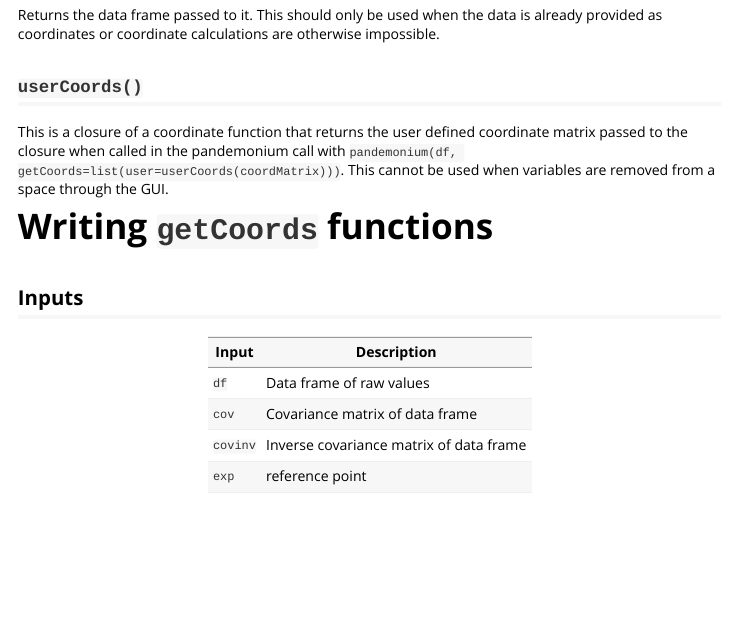
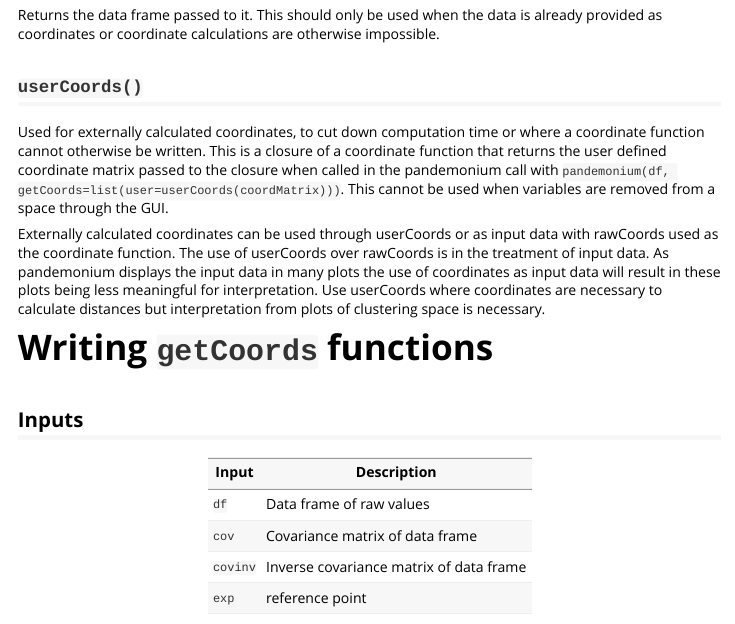
Before and after one commit to GabrielMccoy/pandemonium, an R Markdown document (vignettes/get-coords.Rmd): the page in a window 1100 px wide, from 670 px down. Rendered offline with R 4.5, knitr and Pandoc, with nearby package versions.

Commit message:
coordinate documentation

```diff
--- a/vignettes/get-coords.Rmd
+++ b/vignettes/get-coords.Rmd
@@ -41,7 +41,10 @@ Returns the data frame passed to it. This should only be used when the data is a
 
 ## `userCoords()`
 
+Used for externally calculated coordinates, to cut down computation time or where a coordinate function cannot otherwise be written.
 This is a closure of a coordinate function that returns the user defined coordinate matrix passed to the closure when called in the pandemonium call with `pandemonium(df, getCoords=list(user=userCoords(coordMatrix)))`. This cannot be used when variables are removed from a space through the GUI.
+
+Externally calculated coordinates can be used through userCoords or as input data with rawCoords used as the coordinate function. The use of userCoords over rawCoords is in the treatment of input data. As pandemonium displays the input data in many plots the use of coordinates as input data will result in these plots being less meaningful for interpretation. Use userCoords where coordinates are necessary to calculate distances but interpretation from plots of clustering space is necessary.
 
 # Writing `getCoords` functions
 
```
Also changed, not shown: R/coordinates.R (+17 -0 lines), 2 other files.
